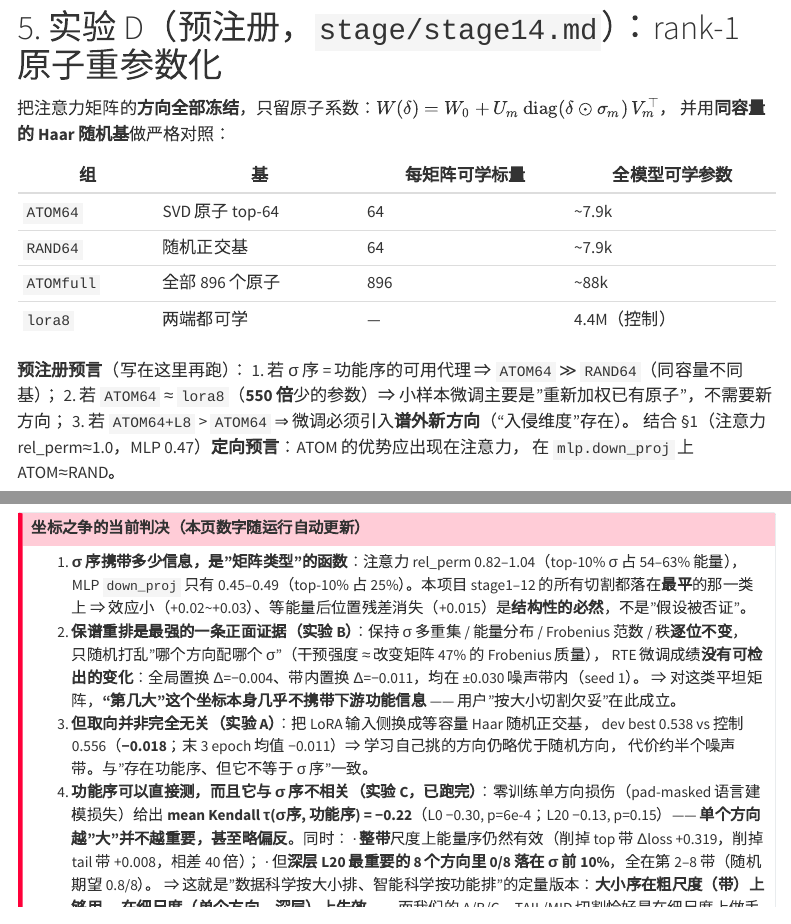
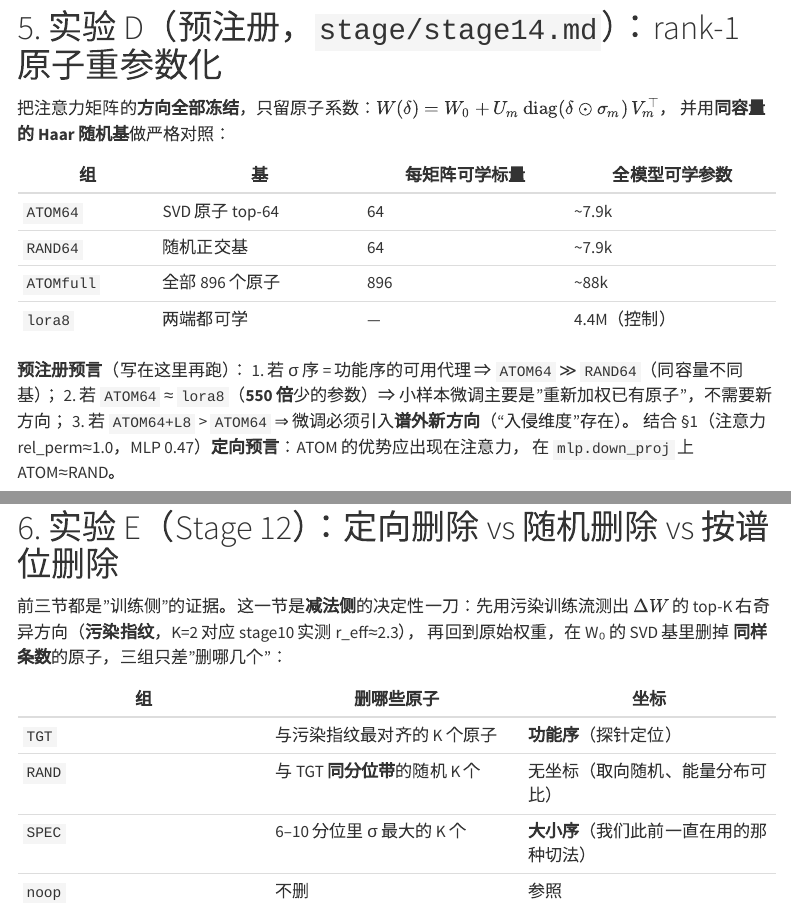
Before and after one commit to math4mad/Middle-Eigen-function, a Quarto document (report/notes/atom-coordinates.qmd): the page in a window 1100 px wide, from 1690 px down, and a second part further down, joined at a grey line. Rendered offline with R 4.5, knitr and Pandoc in place of Quarto, with nearby package versions; some code elsewhere in the file could not run offline; menus at the side of the page are left out.

Commit message:
报告页新增 §6（Stage 12 三套坐标的等条数删除对照）+ scripts/summarize_stage12.py

````diff
--- a/report/notes/atom-coordinates.qmd
+++ b/report/notes/atom-coordinates.qmd
@@ -227,4 +227,15 @@
       "'基选错'。已排入 TARGETS=both 的对照（outputs/stage14_both）与 MLP 版（outputs/stage14_mlp）。")
 ```
 
-# 6. 结论
+# 6. 实验 E（Stage 12）：定向删除 vs 随机删除 vs 按谱位删除
+
+前三节都是"训练侧"的证据。这一节是**减法侧**的决定性一刀：先用污染训练流测出
+$\Delta W$ 的 top-K 右奇异方向（**污染指纹**，K=2 对应 stage10 实测 r_eff≈2.3），
+再回到原始权重，在 W₀ 的 SVD 基里删掉 **同样条数**的原子，三组只差"删哪几个"：
+
+| 组 | 删哪些原子 | 坐标 |
+|---|---|---|
+| `TGT` | 与污染指纹最对齐的 K 个原子 | **功能序**（探针定位） |
+| `RAND` | 与 TGT **同分位带**的随机 K 个 | 无坐标（取向随机、能量分布可比） |
+| `SPEC` | 6–10 分位里 σ 最大的 K 个 | **大小序**（我们此前一直在用的那种切法） |
+| `noop` | 不删 | 参照 |
--- /dev/null
+++ b/scripts/summarize_stage12.py
@@ -0,0 +1,83 @@
+"""Stage 12 summarizer — targeted (junk-fingerprint) vs band-matched random vs spectral-position deletion.
+
+Reads outputs/stage12/results.json (from scripts/stage12_targeted_deletion.py) and answers:
+
+  若 TGT − RAND > +0.03  ⇒ 污染可定位，但坐标是"污染方向"，不是"第几大 σ"
+  若 TGT ≈ RAND ≈ SPEC   ⇒ 切割 = 能量/容量效应，"按大小切"可被"随便切"替代
+  若三者都 ≤ 0 (vs noop) ⇒ 撤回删除式手术，只做在线监测
+
+Writes outputs/stage12/{summary.json,arms.png} and prints the markdown table.
+"""
+import json
+import os
+
+import matplotlib
+matplotlib.use("Agg")
+import matplotlib.pyplot as plt
+import numpy as np
+
+OUT = os.environ.get("OUT_DIR", "outputs/stage12")
+R = json.load(open(f"{OUT}/results.json" if os.path.exists(f"{OUT}/results.json")
+                   else f"{OUT}/results_partial.json"))
+runs = {k: v for k, v in R.items() if "best" in v and "arm" in v}
+NOISE = 0.030
+
+arms = sorted({v["arm"] for v in runs.values()})
+by_frac = sorted({v["junk_frac"] for v in runs.values()})
+rows, verdict = [], {}
+for f in by_frac:
+    sub = {v["arm"]: v for v in runs.values() if v["junk_frac"] == f}
+    base = sub.get("noop")["best"]["dev_acc"] if "noop" in sub else np.nan
+    for a in arms:
+        if a not in sub:
+            continue
+        r = sub[a]
+        rows.append({"f": f, "arm": a, "seed": r["seed"], "dev": r["best"]["dev_acc"],
+                     "dev_last": r["final"]["dev_acc"], "train": r["final"]["train_acc"],
+                     "dev_loss": r["final"]["dev_loss"],
+                     "delta_vs_noop": r["best"]["dev_acc"] - base,
+                     "E_removed": r.get("energy_removed_mean", 0.0),
+                     "mean_σrank_of_removed": float(np.mean(r.get("removed_rank_frac", [np.nan])))
+                     if r.get("removed_rank_frac") else np.nan})
+    if {"tgt", "rand", "noop"} <= set(sub):
+        d = sub["tgt"]["best"]["dev_acc"] - sub["rand"]["best"]["dev_acc"]
+        verdict[f"tgt_minus_rand_f{int(f*100)}"] = {
+            "delta": float(d), "localizable": bool(d > NOISE),
+            "dev_noop": float(sub["noop"]["best"]["dev_acc"]),
+            "dev_tgt": float(sub["tgt"]["best"]["dev_acc"]),
+            "dev_rand": float(sub["rand"]["best"]["dev_acc"])}
+    if {"spec", "rand", "noop"} <= set(sub):
+        verdict[f"spec_minus_rand_f{int(f*100)}"] = {
+            "delta": float(sub["spec"]["best"]["dev_acc"] - sub["rand"]["best"]["dev_acc"])}
+    if "noop" in sub:
+        verdict[f"any_gain_f{int(f*100)}"] = {
+            a: float(sub[a]["best"]["dev_acc"] - sub["noop"]["best"]["dev_acc"])
+            for a in arms if a != "noop" and a in sub}
+
+md = ["| f | arm | best dev | Δ vs noop | train | dev loss | 删掉的原子数×能量 | 原子平均谱位(0=最大σ) |",
+      "|---|---|---|---|---|---|---|---|"]
+for r in rows:
+    md.append(f"| {r['f']:.2f} | {r['arm']} | {r['dev']:.3f} | {r['delta_vs_noop']:+.3f} | "
+              f"{r['train']:.3f} | {r['dev_loss']:.2f} | K×{r['E_removed']*100:.2f}% | "
+              f"{r['mean_σrank_of_removed']:.2f} |" if np.isfinite(r['mean_σrank_of_removed']) else
+              f"| {r['f']:.2f} | {r['arm']} | {r['dev']:.3f} | {r['delta_vs_noop']:+.3f} | "
+              f"{r['train']:.3f} | {r['dev_loss']:.2f} | — (不删) | — |")
+text = "\n".join(md)
+print(text)
+print("\n=== verdict ===")
+print(json.dumps(verdict, indent=2, ensure_ascii=False))
+json.dump({"rows": rows, "verdict": verdict, "noise": NOISE},
+          open(f"{OUT}/summary.json", "w"), indent=2, ensure_ascii=False)
+open(f"{OUT}/stage12_table.md", "w").write(text + "\n")
+
+if rows:
+    fig, ax = plt.subplots(figsize=(6.6, 3.8))
+    for a in arms:
+        pts = [(r["f"], r["dev"]) for r in rows if r["arm"] == a]
+        ax.plot([p[0] for p in pts], [p[1] for p in pts], "o-", label=a)
+    ax.axhspan(0.5 - NOISE, 0.5 + NOISE, color="grey", alpha=0.15, label="chance ± noise band")
+    ax.set_xlabel("junk fraction f"); ax.set_ylabel("best dev acc")
+    ax.set_title("Deletion arms: junk-fingerprint vs band-matched random vs spectral position")
+    ax.legend(fontsize=8); ax.grid(alpha=0.3); fig.tight_layout()
+    fig.savefig(f"{OUT}/arms.png", dpi=150)
+    print(f"wrote {OUT}/summary.json, stage12_table.md, arms.png")
````
Also changed, not shown: report/notes/atom-coordinates.qmd (28 more changed lines), 1 other file.
